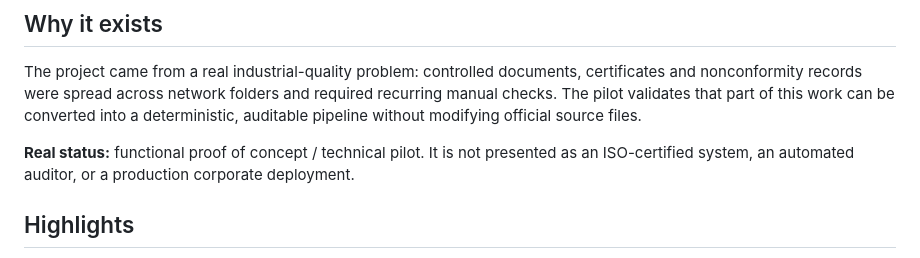
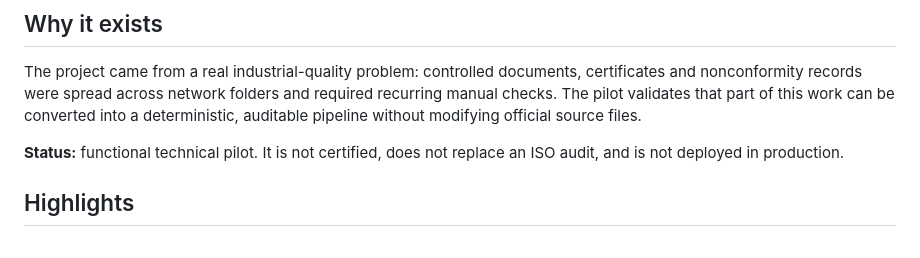
Before and after one commit to Mayconxzdev/Central-ISO, a Markdown page: README.en.md, the part around the change. Drawn GitHub-style.

```diff
--- a/README.en.md
+++ b/README.en.md
@@ -22,7 +22,7 @@
 
 The project came from a real industrial-quality problem: controlled documents, certificates and nonconformity records were spread across network folders and required recurring manual checks. The pilot validates that part of this work can be converted into a deterministic, auditable pipeline without modifying official source files.
 
-**Real status:** functional proof of concept / technical pilot. It is not presented as an ISO-certified system, an automated auditor, or a production corporate deployment.
+**Status:** functional technical pilot. It is not certified, does not replace an ISO audit, and is not deployed in production.
 
 ## Highlights
 
```
Also changed, not shown: README.md (+1 -1 lines).
